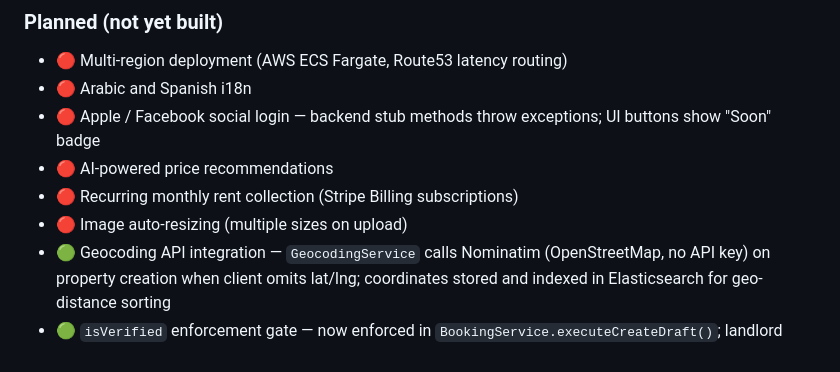
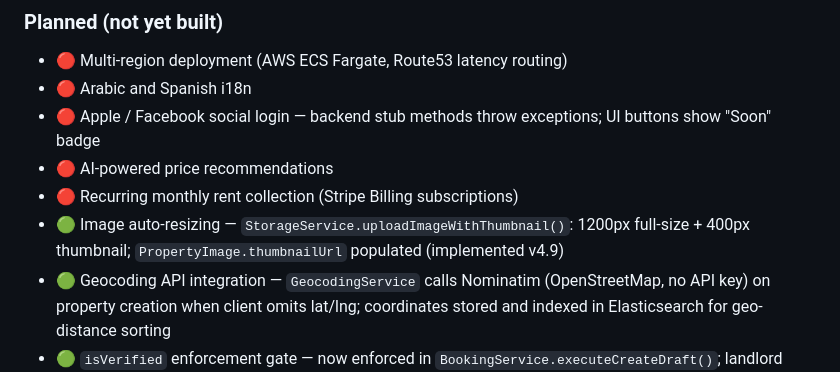
Before and after one commit to Faouzi91/HomeFlex, a Markdown page: docs/SRS.md, the part around the change. Rendered like a GitHub page.

Commit message:
docs: fix stale 🔴 image resizing entry — implemented in v4.9

```diff
--- a/docs/SRS.md
+++ b/docs/SRS.md
@@ -254,7 +254,7 @@ HomeFlex is a **real estate rental marketplace** currently supporting property r
 - 🔴 Apple / Facebook social login — backend stub methods throw exceptions; UI buttons show "Soon" badge
 - 🔴 AI-powered price recommendations
 - 🔴 Recurring monthly rent collection (Stripe Billing subscriptions)
-- 🔴 Image auto-resizing (multiple sizes on upload)
+- 🟢 Image auto-resizing — `StorageService.uploadImageWithThumbnail()`: 1200px full-size + 400px thumbnail; `PropertyImage.thumbnailUrl` populated (implemented v4.9)
 - 🟢 Geocoding API integration — `GeocodingService` calls Nominatim (OpenStreetMap, no API key) on property creation when client omits lat/lng; coordinates stored and indexed in Elasticsearch for geo-distance sorting
 - 🟢 `isVerified` enforcement gate — now enforced in `BookingService.executeCreateDraft()`; landlord listing gate via `KycService.requireVerified()`
 
```
